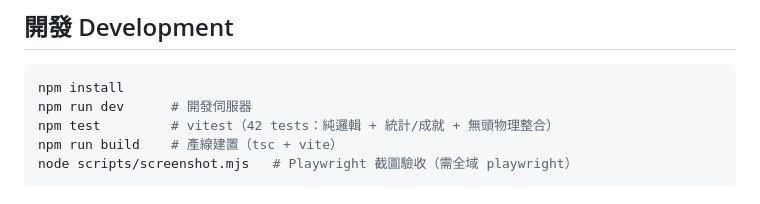
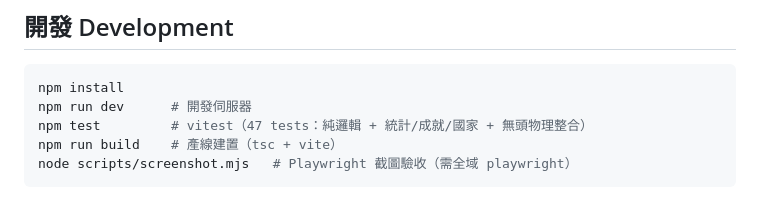
Before and after one commit to Jeffrey5304Lab/cosmic-merge, a Markdown page: README.md, the part around the change. Rendered like a GitHub page.

Commit message:
docs: bump test count to 47
Co-Authored-By: Claude Opus 4.8 <noreply@anthropic.com>

````diff
--- a/README.md
+++ b/README.md
@@ -40,7 +40,7 @@ Drop cute planets into a storybook night sky and merge your way from Meteor to t
 ```bash
 npm install
 npm run dev      # 開發伺服器
-npm test         # vitest（42 tests：純邏輯 + 統計/成就 + 無頭物理整合）
+npm test         # vitest（47 tests：純邏輯 + 統計/成就/國家 + 無頭物理整合）
 npm run build    # 產線建置（tsc + vite）
 node scripts/screenshot.mjs   # Playwright 截圖驗收（需全域 playwright）
 ```
````
